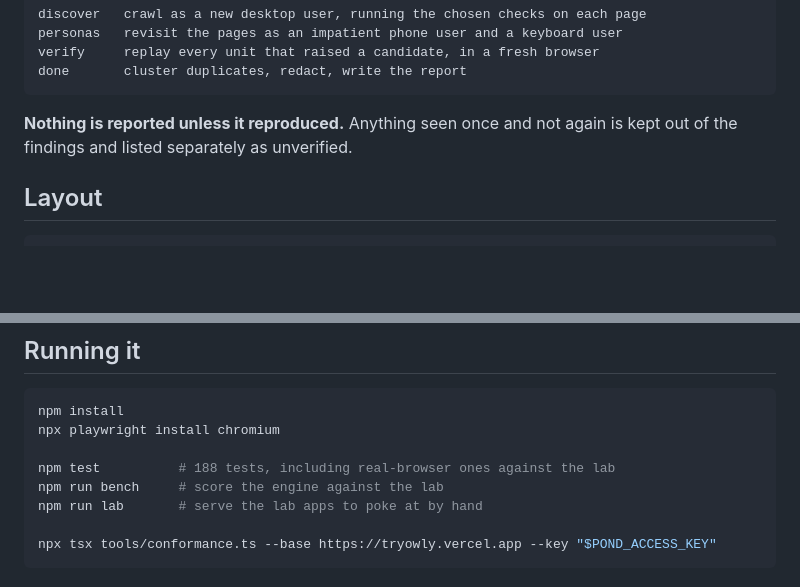
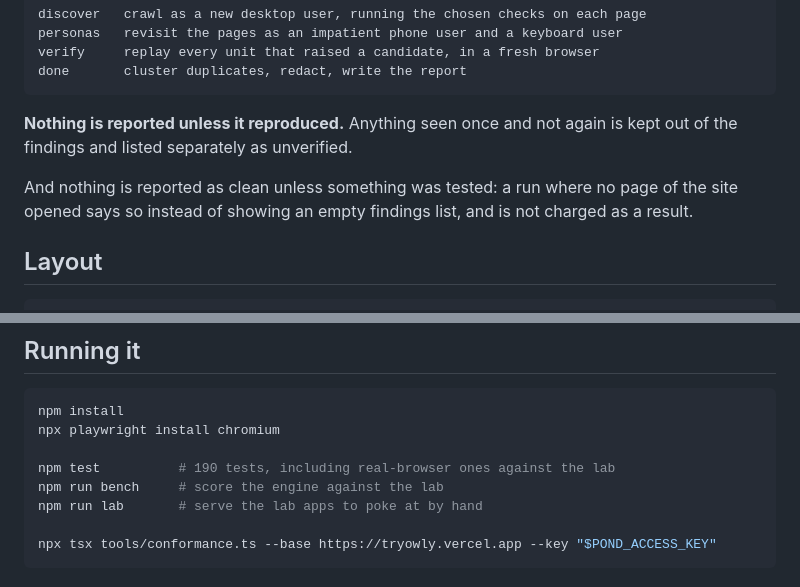
Before and after one commit to ana-momin/Owly, a Markdown page: README.md, 2 parts joined by grey strips. GitHub-like rendering; blank space fills up the shorter version.

Commit message:
README: the new rule and the test count
Co-Authored-By: Claude Opus 5 <noreply@anthropic.com>

````diff
--- a/README.md
+++ b/README.md
@@ -82,6 +82,10 @@ done       cluster duplicates, redact, write the report
 **Nothing is reported unless it reproduced.** Anything seen once and not again
 is kept out of the findings and listed separately as unverified.
 
+And nothing is reported as clean unless something was tested: a run where no
+page of the site opened says so instead of showing an empty findings list, and
+is not charged as a result.
+
 ## Layout
 
 ```
@@ -100,7 +104,7 @@ tools/          conformance.ts - drives a live deployment the way Pond does
 npm install
 npx playwright install chromium
 
-npm test          # 188 tests, including real-browser ones against the lab
+npm test          # 190 tests, including real-browser ones against the lab
 npm run bench     # score the engine against the lab
 npm run lab       # serve the lab apps to poke at by hand
 
````
